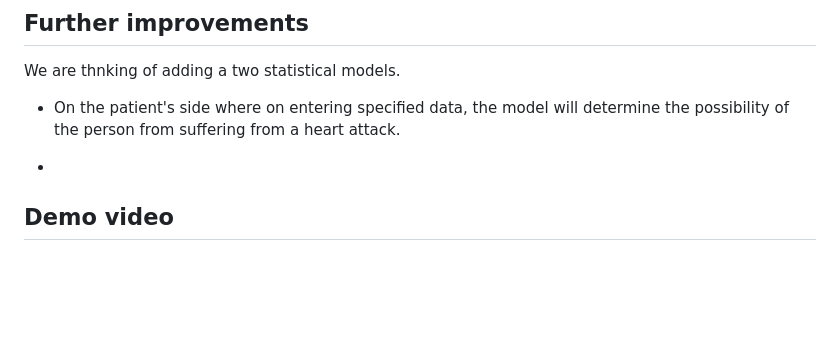
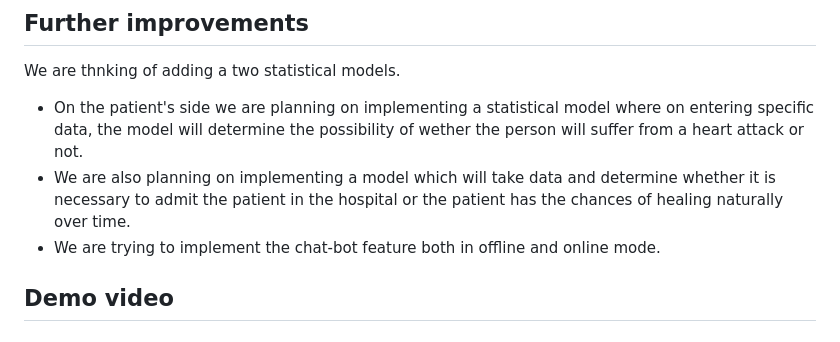
Before and after one commit to Black-Hawk21/SymtoCare, a Markdown page: README.md, the part around the change. Drawn GitHub-style; blank space fills up the shorter version.

```diff
--- a/README.md
+++ b/README.md
@@ -129,9 +129,9 @@ The website is deployed on Github and the user data is securely stored in Fireba
 
 We are thnking of adding a two statistical models.
 
-* On the patient's side where on entering specified data, the model will determine the possibility of the person from suffering from a heart attack.
-
-*
+* On the patient's side we are planning on implementing a statistical model where on entering specific data, the model will determine the possibility of wether the person will suffer from a heart attack or not.
+* We are also planning on implementing a model which will take data and determine whether it is necessary to admit the patient in the hospital or the patient has the chances of healing naturally over time.
+* We are trying to implement the chat-bot feature both in offline and online mode.
 ## Demo video
 
 ## Useful Links
```
